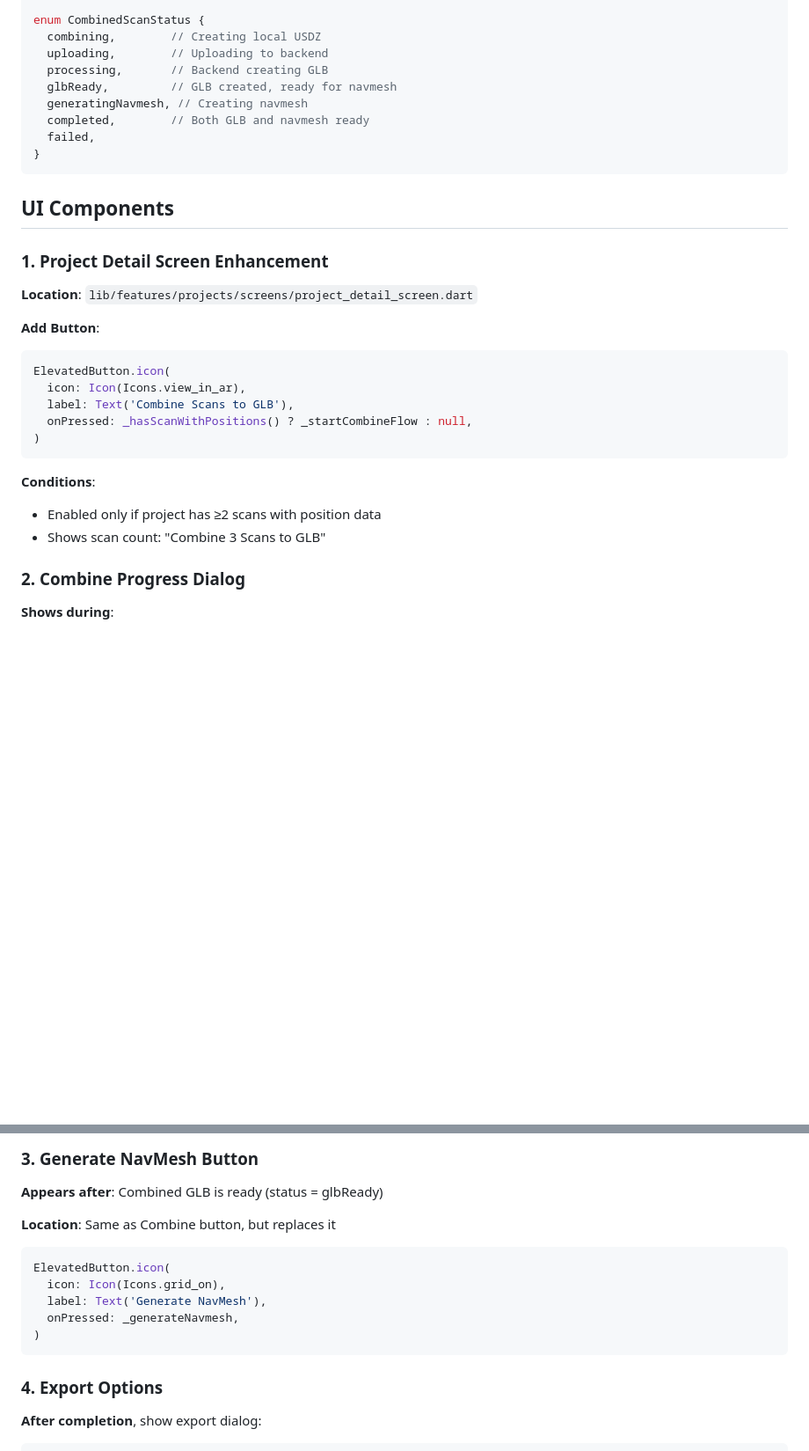
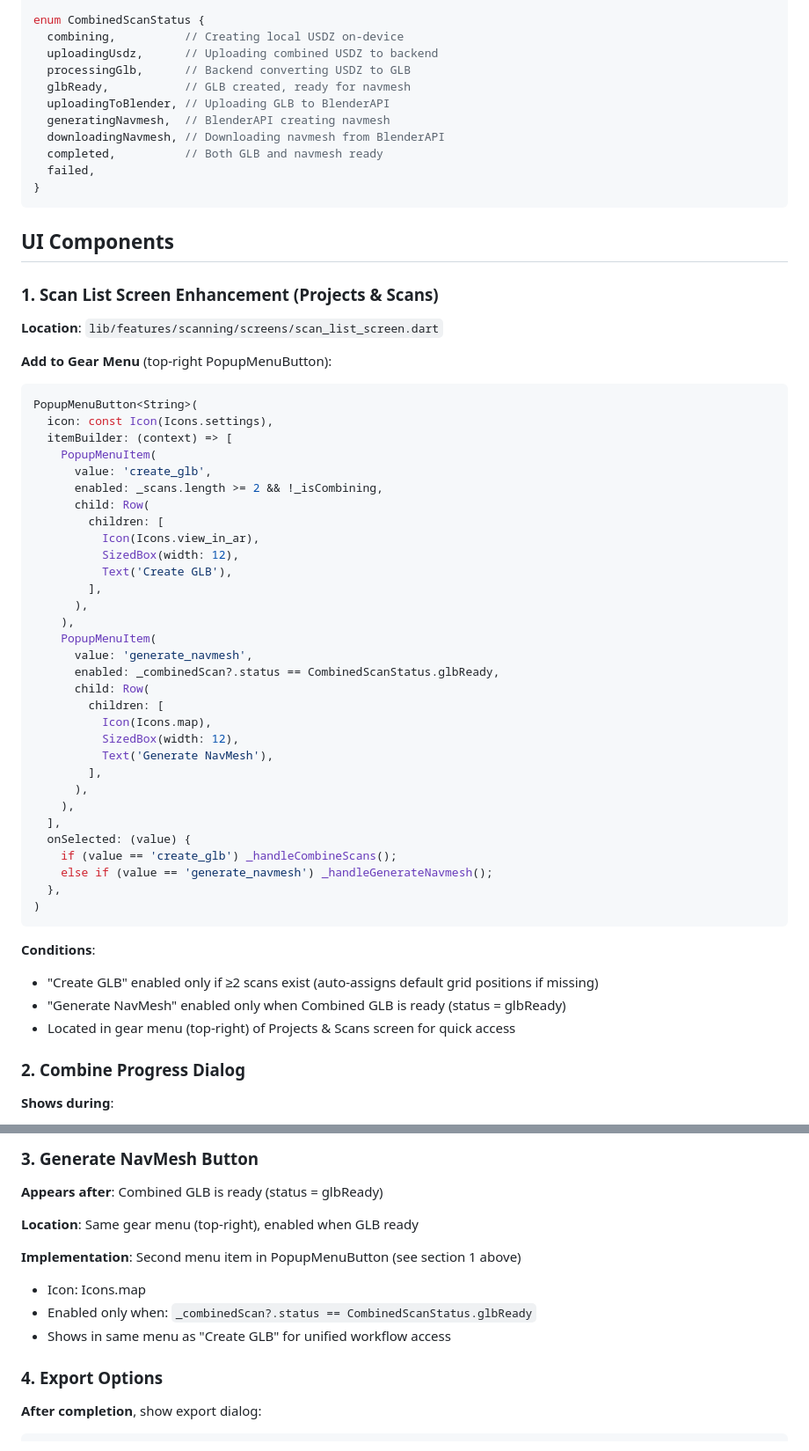
Before and after one commit to tkamsker/vronmobile2, a Markdown page: specs/018-combined-scan-navmesh/spec.md, 2 parts joined by grey strips. Shown at 88% size. Rendered like a GitHub page; blank space fills up the shorter version.

````diff
--- a/specs/018-combined-scan-navmesh/spec.md
+++ b/specs/018-combined-scan-navmesh/spec.md
@@ -90,34 +90,63 @@ class CombinedScan {
 }
 
 enum CombinedScanStatus {
-  combining,        // Creating local USDZ
-  uploading,        // Uploading to backend
-  processing,       // Backend creating GLB
-  glbReady,         // GLB created, ready for navmesh
-  generatingNavmesh, // Creating navmesh
-  completed,        // Both GLB and navmesh ready
+  combining,          // Creating local USDZ on-device
+  uploadingUsdz,      // Uploading combined USDZ to backend
+  processingGlb,      // Backend converting USDZ to GLB
+  glbReady,           // GLB created, ready for navmesh
+  uploadingToBlender, // Uploading GLB to BlenderAPI
+  generatingNavmesh,  // BlenderAPI creating navmesh
+  downloadingNavmesh, // Downloading navmesh from BlenderAPI
+  completed,          // Both GLB and navmesh ready
   failed,
 }
 ```
 
 ## UI Components
 
-### 1. Project Detail Screen Enhancement
+### 1. Scan List Screen Enhancement (Projects & Scans)
 
-**Location**: `lib/features/projects/screens/project_detail_screen.dart`
+**Location**: `lib/features/scanning/screens/scan_list_screen.dart`
 
-**Add Button**:
+**Add to Gear Menu** (top-right PopupMenuButton):
 ```dart
-ElevatedButton.icon(
-  icon: Icon(Icons.view_in_ar),
-  label: Text('Combine Scans to GLB'),
-  onPressed: _hasScanWithPositions() ? _startCombineFlow : null,
+PopupMenuButton<String>(
+  icon: const Icon(Icons.settings),
+  itemBuilder: (context) => [
+    PopupMenuItem(
+      value: 'create_glb',
+      enabled: _scans.length >= 2 && !_isCombining,
+      child: Row(
+        children: [
+          Icon(Icons.view_in_ar),
+          SizedBox(width: 12),
+          Text('Create GLB'),
+        ],
+      ),
+    ),
+    PopupMenuItem(
+      value: 'generate_navmesh',
+      enabled: _combinedScan?.status == CombinedScanStatus.glbReady,
+      child: Row(
+        children: [
+          Icon(Icons.map),
+          SizedBox(width: 12),
+          Text('Generate NavMesh'),
+        ],
+      ),
+    ),
+  ],
+  onSelected: (value) {
+    if (value == 'create_glb') _handleCombineScans();
+    else if (value == 'generate_navmesh') _handleGenerateNavmesh();
+  },
 )
 ```
 
 **Conditions**:
-- Enabled only if project has ≥2 scans with position data
-- Shows scan count: "Combine 3 Scans to GLB"
+- "Create GLB" enabled only if ≥2 scans exist (auto-assigns default grid positions if missing)
+- "Generate NavMesh" enabled only when Combined GLB is ready (status = glbReady)
+- Located in gear menu (top-right) of Projects & Scans screen for quick access
 
 ### 2. Combine Progress Dialog
 
@@ -145,15 +174,12 @@ ElevatedButton.icon(
 
 **Appears after**: Combined GLB is ready (status = glbReady)
 
-**Location**: Same as Combine button, but replaces it
+**Location**: Same gear menu (top-right), enabled when GLB ready
 
-```dart
-ElevatedButton.icon(
-  icon: Icon(Icons.grid_on),
-  label: Text('Generate NavMesh'),
-  onPressed: _generateNavmesh,
-)
-```
+**Implementation**: Second menu item in PopupMenuButton (see section 1 above)
+- Icon: Icons.map
+- Enabled only when: `_combinedScan?.status == CombinedScanStatus.glbReady`
+- Shows in same menu as "Create GLB" for unified workflow access
 
 ### 4. Export Options
 
````
Also changed, not shown: other parts of specs/018-combined-scan-navmesh/spec.md (+85 -27 lines), specs/018-combined-scan-navmesh/tasks.md (+49 -37 lines).
